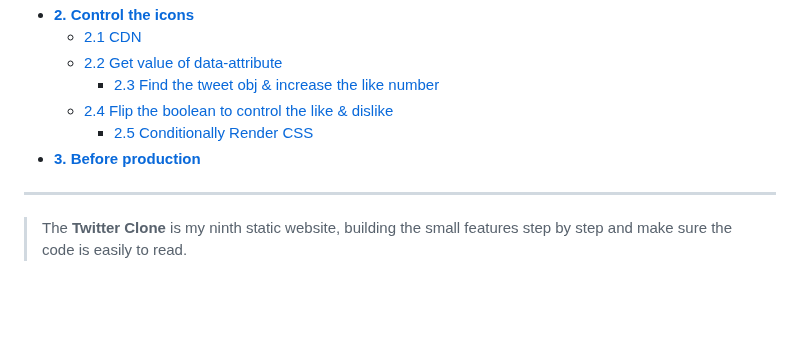
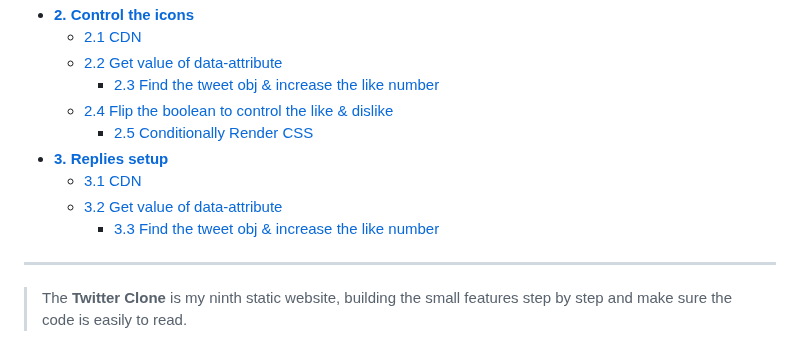
Before and after one commit to shiuandai/Twitter-Clone, a Markdown page: README.md, the part around the change. Drawn GitHub-style; blank space fills up the shorter version.

```diff
--- a/README.md
+++ b/README.md
@@ -16,7 +16,10 @@
      	* [2.3 Find the tweet obj & increase the like number ](#23---Find-the-tweet-obj-&-increase-the-like-number )
  	* [2.4 Flip the boolean to control the like & dislike](#24---Flip-the-boolean-to-control-the-like-&-dislike)
         * [2.5 Conditionally Render CSS ](#25---Conditionally-Render-CSS )
-* **[3. Before production](#3---before-production)**
+* **[3. Replies setup](#3---Replies-setup)**
+  	* [3.1 CDN](#31---CDN)
+ 	* [3.2 Get value of data-attribute ](#32---Get-value-of-data-attribute )
+     	* [3.3 Find the tweet obj & increase the like number ](#33---Find-the-tweet-obj-&-increase-the-like-number )
 
 ---
 
```
